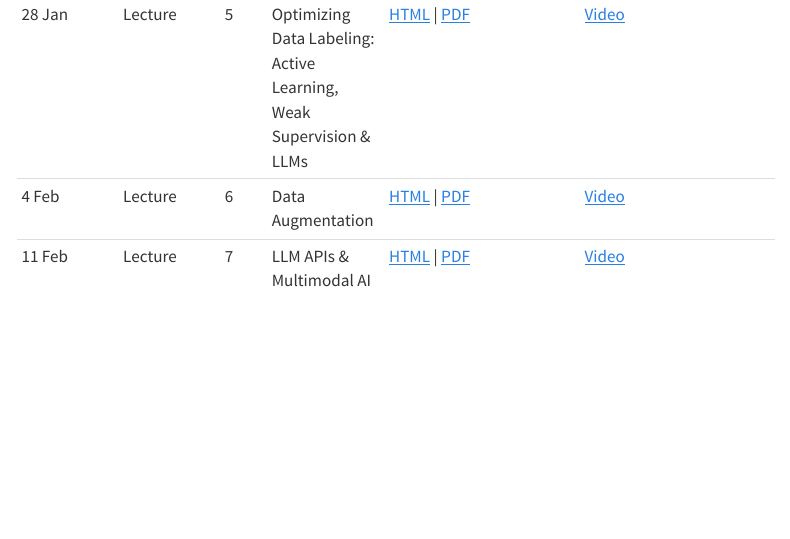
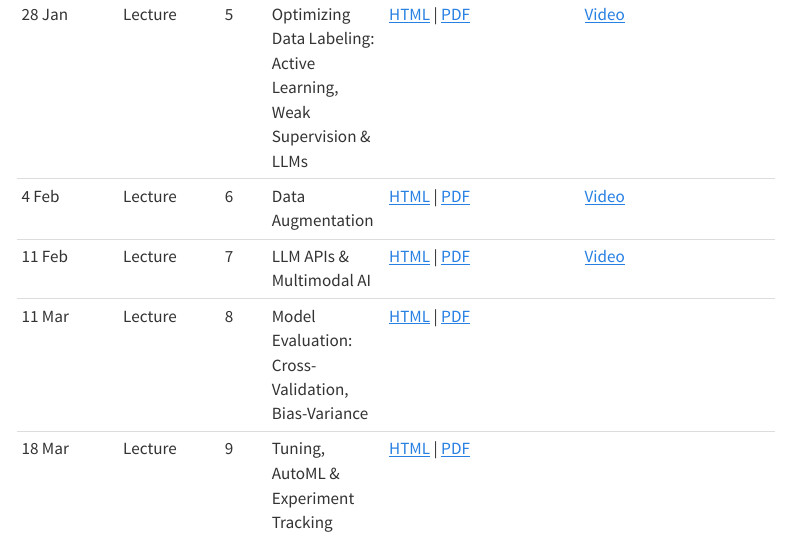
Before and after one commit to nipunbatra/stt-ai-26, a Quarto document (lectures.qmd): the page in a window 1100 px wide, from 900 px down. Rendered offline with R 4.5, knitr and Pandoc in place of Quarto, with nearby package versions; menus at the side of the page are left out.

Commit message:
Add Week 7-8 lectures, update styling to match nipunbatra.github.io
- Add Lecture 6 (11 Mar): Model Evaluation
- Add Lecture 7 (18 Mar): Tuning, AutoML & Experiment Tracking
- Update theme: Playfair Display headings, Work Sans body, russet accent (#c44536)
- Match color palette and typography from nipunbatra.github.io

Co-Authored-By: Claude Opus 4.6 (1M context) <noreply@anthropic.com>

```diff
--- a/lectures.qmd
+++ b/lectures.qmd
@@ -24,3 +24,5 @@ title: "Lectures & Labs"
 | 28 Jan | Lecture | 5 | Optimizing Data Labeling: Active Learning, Weak Supervision & LLMs | [HTML](https://nipunbatra.github.io/stt-ai-teaching/html/week04-optimizing-labeling-lecture.html) \| [PDF](https://nipunbatra.github.io/stt-ai-teaching/pdf/week04-optimizing-labeling-lecture.pdf) | [Video](https://www.youtube.com/watch?v=sw_aqSIWBZc) |
 | 4 Feb | Lecture | 6 | Data Augmentation | [HTML](https://nipunbatra.github.io/stt-ai-teaching/html/week05-data-augmentation-lecture.html) \| [PDF](https://nipunbatra.github.io/stt-ai-teaching/pdf/week05-data-augmentation-lecture.pdf) | [Video](https://www.youtube.com/watch?v=32bknvkw60o) |
 | 11 Feb | Lecture | 7 | LLM APIs & Multimodal AI | [HTML](https://nipunbatra.github.io/stt-ai-teaching/html/week06-llm-apis-lecture.html) \| [PDF](https://nipunbatra.github.io/stt-ai-teaching/pdf/week06-llm-apis-lecture.pdf) | [Video](https://www.youtube.com/watch?v=EAUBdpXARbY) |
+| 11 Mar | Lecture | 8 | Model Evaluation: Cross-Validation, Bias-Variance | [HTML](https://nipunbatra.github.io/stt-ai-teaching/html/week07-evaluation-lecture.html) \| [PDF](https://nipunbatra.github.io/stt-ai-teaching/pdf/week07-evaluation-lecture.pdf) | |
+| 18 Mar | Lecture | 9 | Tuning, AutoML & Experiment Tracking | [HTML](https://nipunbatra.github.io/stt-ai-teaching/html/week08-tuning-tracking-lecture.html) \| [PDF](https://nipunbatra.github.io/stt-ai-teaching/pdf/week08-tuning-tracking-lecture.pdf) | |
```
